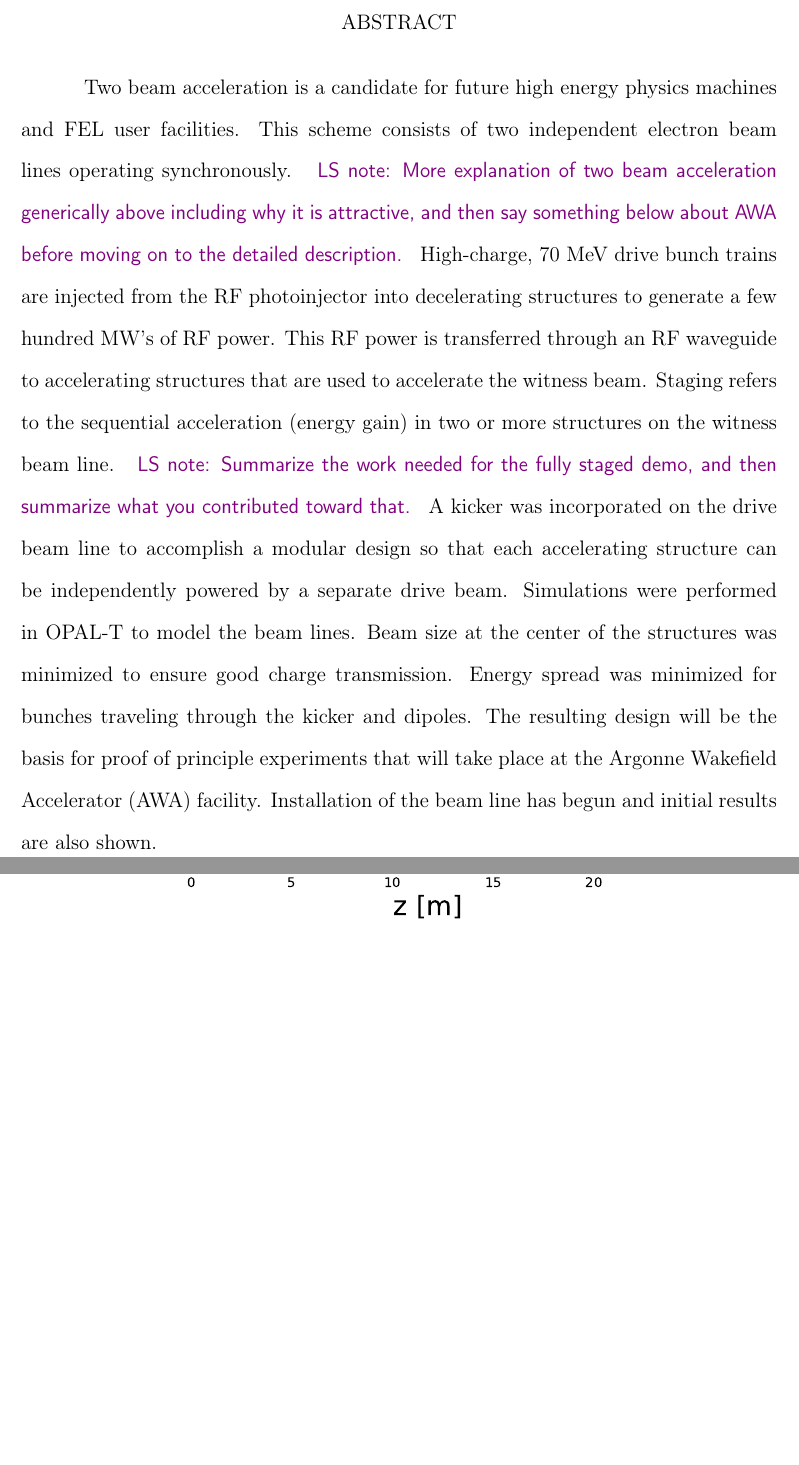
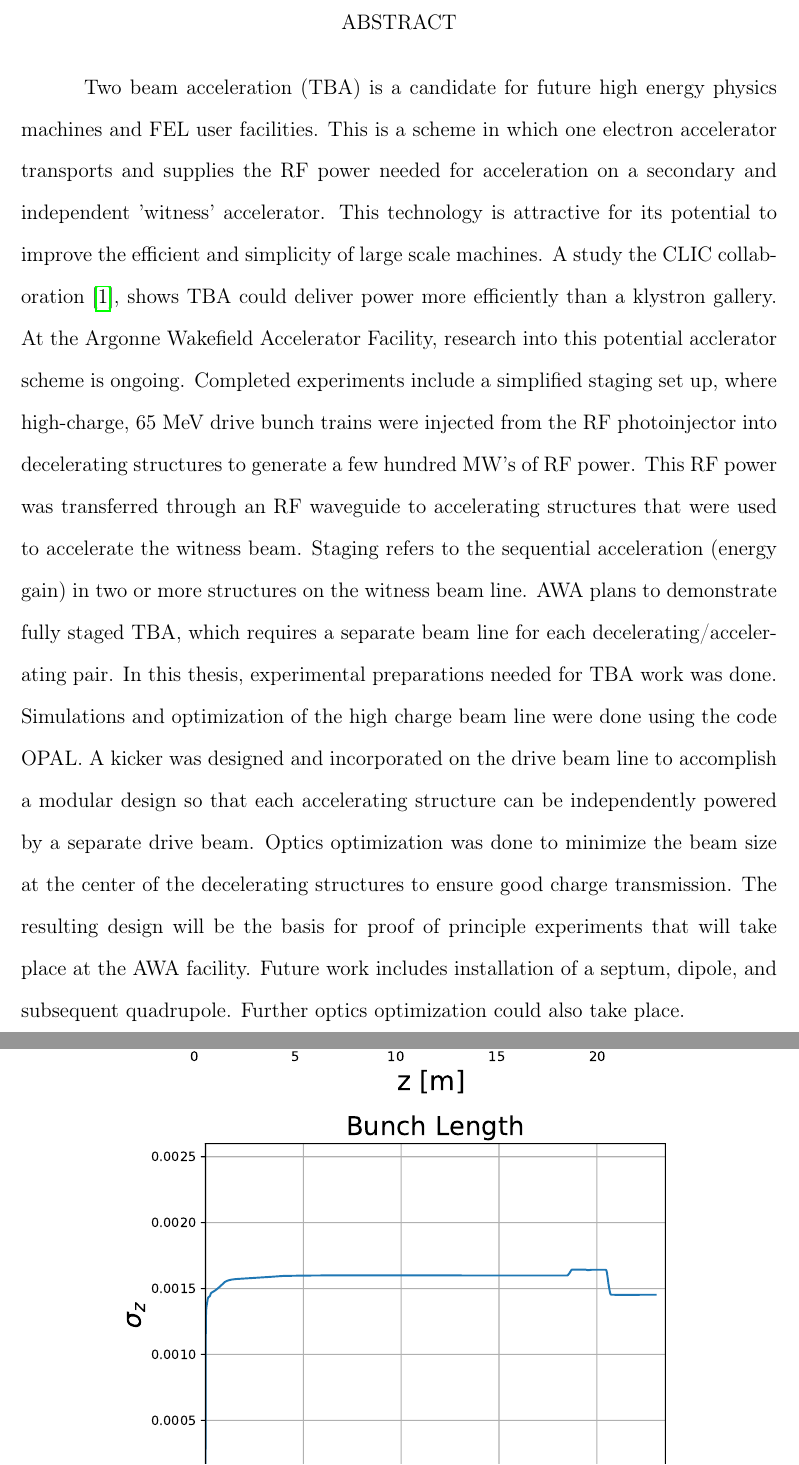
Before and after one commit to nneveu/thesis, a LaTeX thesis (tex/thesis.tex, which reads tex/beam_line_design.tex): two parts of pages 13 and 98 of 115 before the commit and two parts of pages 13 and 99 of 115 after it, joined at a grey line, cut so that both start at the same text, the shorter picture padded with empty space. Compiled offline with pdfLaTeX; a LaTeX package or settings file that is missing is left out.

```diff
--- a/tex/beam_line_design.tex
+++ b/tex/beam_line_design.tex
@@ -1043,6 +1044,7 @@
 	\label{fig:2Dfullbeamline}
 	\caption{2D beam line simulation to the PETS location.
 	This optics configuration achieves 100\% transmission at the PETS location
-	(i.e. smallest aperture on plot near 23 meters).	}
+	(i.e. smallest aperture on plot near 23 meters).
+	The bunch length is acceptable for TBA demonstrations.	}
 \end{figure}
 Remember, up to now, the optimization and and simulations have taken place using
--- a/tex/thesis.tex
+++ b/tex/thesis.tex
@@ -140,18 +140,25 @@
 
 %%% Abstract %%%
 \begin{abstract}           % abstract environment, this is optional
-	\par Two beam acceleration is a candidate for future high energy physics machines and FEL user facilities.
-	This scheme consists of two independent electron beam lines operating synchronously. \lsnote{More explanation of two beam acceleration generically above including why it is attractive, and then say something below about AWA before moving on to the detailed description.}
-	High-charge, 70 MeV drive bunch trains are injected from the RF photoinjector into decelerating
+	\par Two beam acceleration (TBA) is a candidate for future high energy physics machines and FEL user facilities.
+	This is a scheme in which one electron accelerator transports and supplies the RF power needed for acceleration
+	on a secondary and independent 'witness' accelerator. This technology is attractive for its potential to
+	improve the efficient and simplicity of large scale machines. A study the CLIC collaboration \cite{CLICdesignReport},
+	shows TBA could deliver power more efficiently than a klystron gallery.
+	At the Argonne Wakefield Accelerator Facility, research into this potential acclerator scheme is ongoing.
+	Completed experiments include a simplified staging set up, where
+	high-charge, 65 MeV drive bunch trains were injected from the RF photoinjector into decelerating
 	structures to generate a few hundred MW's of RF power.
-	This RF power is transferred through an RF waveguide to accelerating structures that are used to accelerate the witness beam.
-	Staging refers to the sequential acceleration (energy gain) in two or more structures on the witness beam line. \lsnote{Summarize the work needed for the fully staged demo, and then summarize what you contributed toward that.}
-	A kicker was incorporated on the drive beam line to accomplish a modular design so that each accelerating structure can be independently powered by a separate drive beam.
-	Simulations were performed in OPAL-T to model the beam lines.
-	Beam size at the center of the structures was minimized to ensure good charge transmission.
-	Energy spread was minimized for bunches traveling through the kicker and dipoles.
-	The resulting design will be the basis for proof of principle experiments that will take place at the Argonne Wakefield Accelerator (AWA) facility. Installation of the beam line has begun
-	and initial results are also shown.
+	This RF power was transferred through an RF waveguide to accelerating structures that were used to accelerate the witness beam.
+	Staging refers to the sequential acceleration (energy gain) in two or more structures on the witness beam line.
+	AWA plans to demonstrate fully staged TBA, which requires a separate beam line for each decelerating/accelerating pair.
+	In this thesis, experimental preparations needed for TBA work was done.
+	Simulations and optimization of the high charge beam line were done using the code OPAL.
+	A kicker was designed and incorporated on the drive beam line to accomplish a modular design so that each accelerating structure can be independently powered by a separate drive beam.
+	Optics optimization was done to minimize the beam size at the center of the decelerating structures to ensure good charge transmission.
+	The resulting design will be the basis for proof of principle experiments that will take place at the AWA facility.
+	Future work includes installation of a septum, dipole, and subsequent quadrupole. Further optics optimization
+	could also take place.
 
 \end{abstract}
 
```
Also changed, not shown: tex/images/zrms-optLinac-40nC_IM=197_IBF=478_KQ1=-0.8_KQ2=0.9_KQ3=0.8_KQ4=-1.0_KQ5=-2.0_KQ6=1.25.stat.pdf (added), tex/beam_line_design.tex (5 more changed lines), tex/thesis.tex (2 more changed lines).
